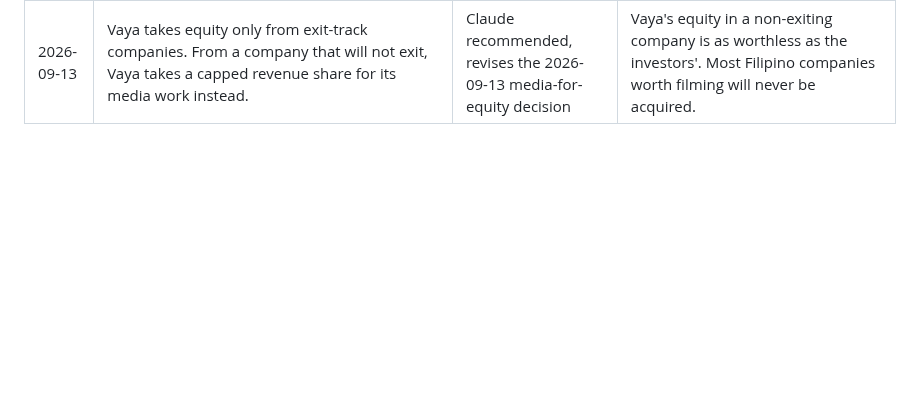
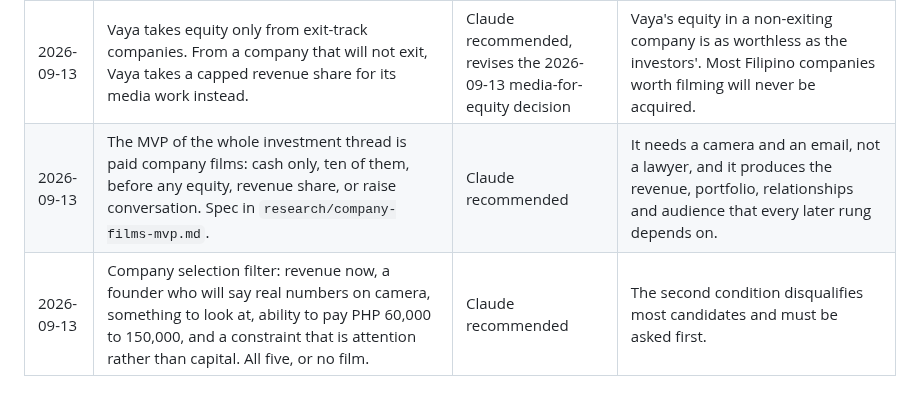
Before and after one commit to jordanjayhays-cpu/Vaya, a Markdown page: DECISIONS.md, the part around the change. Rendered like a GitHub page; blank space fills up the shorter version.

```diff
--- a/DECISIONS.md
+++ b/DECISIONS.md
@@ -72,3 +72,5 @@ Append-only. One line per decision: date, the decision, who made it, why in a fe
 | 2026-09-13 | The route choice (Reg CF with a flip, reaching everyone, versus 506(c) with no flip, reaching the accredited 18.5%) belongs to the Filipino company, not to Vaya. Vaya's position is identical either way: make the film, hold equity if granted, disclose it, take nothing connected to the raise. | Claude recommended | A flip means the founder gives up direct ownership of their own company and takes on US tax reporting. That is their call and many should refuse. |
 | 2026-09-13 | The financing instrument follows the exit, not the excitement. Exit-track companies get equity or a SAFE; companies that will never be sold get revenue-share notes or debt; pre-revenue companies that will not be huge should not raise from retail Americans at all and should chase the DOST Startup Grant Fund, RA 11337 endorsement, local venture, and customers. | Claude recommended | Equity in a company that never exits pays no income ever, which is the opposite of the stated goal. A SAFE in such a company never converts. |
 | 2026-09-13 | Vaya takes equity only from exit-track companies. From a company that will not exit, Vaya takes a capped revenue share for its media work instead. | Claude recommended, revises the 2026-09-13 media-for-equity decision | Vaya's equity in a non-exiting company is as worthless as the investors'. Most Filipino companies worth filming will never be acquired. |
+| 2026-09-13 | The MVP of the whole investment thread is paid company films: cash only, ten of them, before any equity, revenue share, or raise conversation. Spec in `research/company-films-mvp.md`. | Claude recommended | It needs a camera and an email, not a lawyer, and it produces the revenue, portfolio, relationships and audience that every later rung depends on. |
+| 2026-09-13 | Company selection filter: revenue now, a founder who will say real numbers on camera, something to look at, ability to pay PHP 60,000 to 150,000, and a constraint that is attention rather than capital. All five, or no film. | Claude recommended | The second condition disqualifies most candidates and must be asked first. |
```
Also changed, not shown: research/company-films-mvp.md (added, +101 -0 lines).
